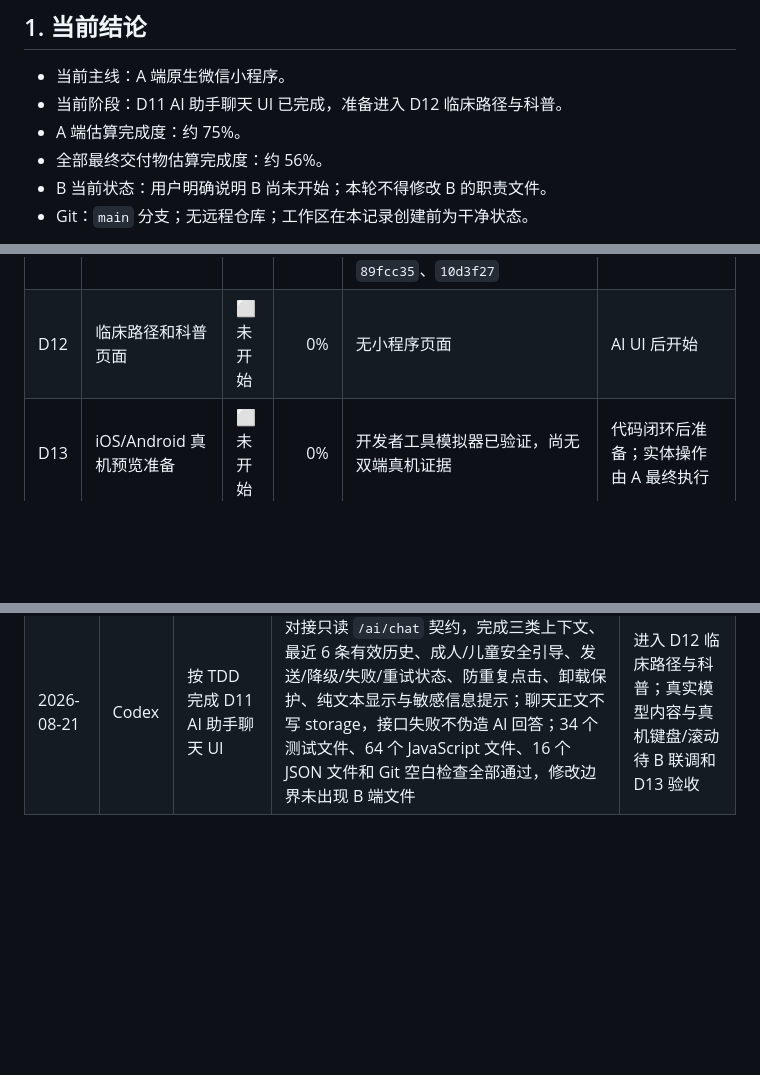
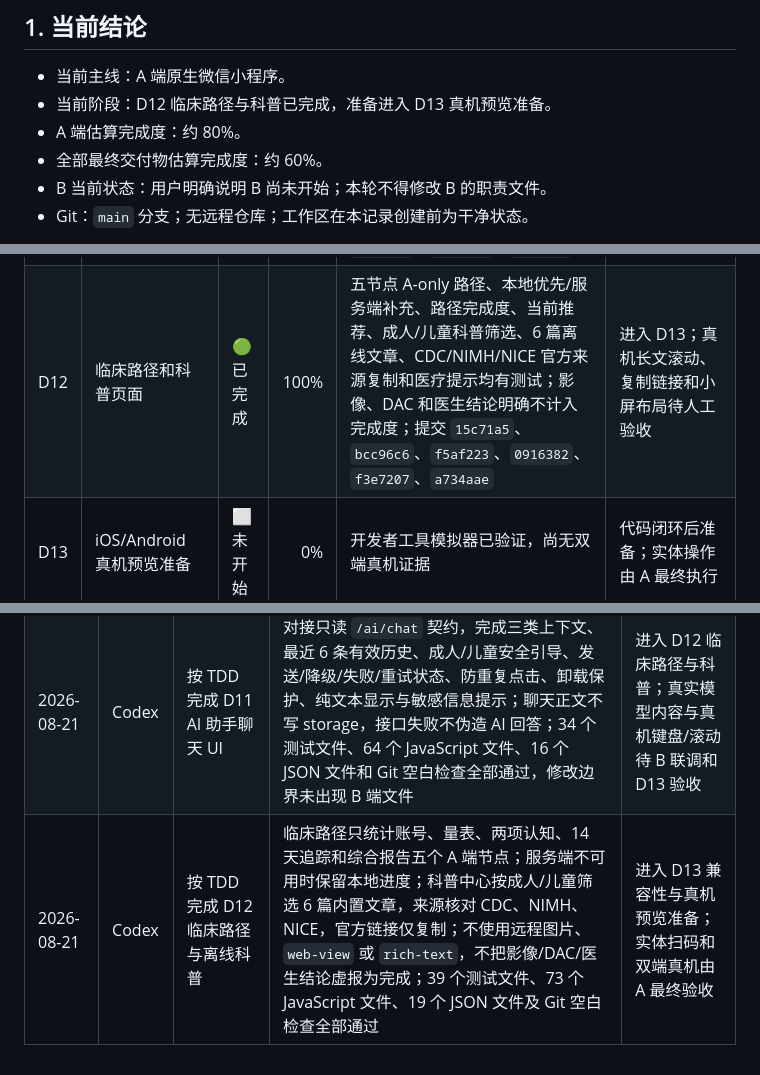
Before and after one commit to YKun12345/ADHD, a Markdown page: 项目任务与进度.md, 3 parts joined by grey strips. Drawn GitHub-style; blank space fills up the shorter version.

Commit message:
docs: record care and education completion

```diff
--- a/项目任务与进度.md
+++ b/项目任务与进度.md
@@ -5,9 +5,9 @@
 ## 1. 当前结论
 
 - 当前主线：A 端原生微信小程序。
-- 当前阶段：D11 AI 助手聊天 UI 已完成，准备进入 D12 临床路径与科普。
-- A 端估算完成度：约 75%。
-- 全部最终交付物估算完成度：约 56%。
+- 当前阶段：D12 临床路径与科普已完成，准备进入 D13 真机预览准备。
+- A 端估算完成度：约 80%。
+- 全部最终交付物估算完成度：约 60%。
 - B 当前状态：用户明确说明 B 尚未开始；本轮不得修改 B 的职责文件。
 - Git：`main` 分支；无远程仓库；工作区在本记录创建前为干净状态。
 
@@ -28,7 +28,7 @@
 | D9 | 14 天折线图 | 🟢 已完成 | 100% | 原生 Canvas 绘制情绪、注意力、专注时长三项 14 天趋势；缺失日断线、均值、空状态、演示来源和指标切换均有测试；提交 `0c6332a` | 已被 D10 综合报告复用；Canvas 真机清晰度待 D13 验收 |
 | D10 | 综合报告、雷达图和趋势图 | 🟢 已完成 | 100% | 服务端优先、本地降级汇总量表、Go/No-Go、Stroop 和 14 天追踪；成人/儿童五维雷达、注意力趋势、完成度、数据来源、空状态、白名单导航及医学免责声明均有测试；提交 `14848c8`、`b545b0a`、`e1638af`、`9b90049`、`7dc096b` | 进入 D11；服务端真实聚合待 B 接口联调，Canvas 真机清晰度待 D13 验收 |
 | D11 | AI 助手聊天 UI | 🟢 已完成 | 100% | 成人/儿童首页入口、三类上下文、最近 6 条会话、真实 `/ai/chat` 契约、输入边界、降级与引用标签、失败原消息重试、防重复点击、会话内存与纯文本安全展示均有测试；提交 `f4fe2ac`、`0c9a9ab`、`89fcc35`、`10d3f27` | 进入 D12；真实模型回答、真机键盘和长消息滚动待 B 联调及 D13 验收 |
-| D12 | 临床路径和科普页面 | ⬜ 未开始 | 0% | 无小程序页面 | AI UI 后开始 |
+| D12 | 临床路径和科普页面 | 🟢 已完成 | 100% | 五节点 A-only 路径、本地优先/服务端补充、路径完成度、当前推荐、成人/儿童科普筛选、6 篇离线文章、CDC/NIMH/NICE 官方来源复制和医疗提示均有测试；影像、DAC 和医生结论明确不计入完成度；提交 `15c71a5`、`bcc96c6`、`f5af223`、`0916382`、`f3e7207`、`a734aae` | 进入 D13；真机长文滚动、复制链接和小屏布局待人工验收 |
 | D13 | iOS/Android 真机预览准备 | ⬜ 未开始 | 0% | 开发者工具模拟器已验证，尚无双端真机证据 | 代码闭环后准备；实体操作由 A 最终执行 |
 | D14 | A 端 bug 收敛和 UI 打磨 | ⬜ 未开始 | 0% | 尚未到阶段 | 全模块回归后开始 |
 | D15 | 手机演示录屏 | ⬜ 未开始 | 0% | 尚无录屏 | 先制作分镜、文案和检查表；实体录制由 A 执行 |
@@ -83,3 +83,4 @@
 | 2026-08-21 | A + Codex | 修复 D3 首页“已同步”文字偏下及 D1 编译后返回登录页 | 微信开发者工具人工验收发现两项问题；回归测试先失败；根据二次截图确认 `<text>` 存在字形基线与裁切问题，最终改为固定高度 `<view>` 并使用 flex 居中；登录页增加 token 与患者资料双条件会话恢复；28 个自动测试通过，编译后保持患者首页且标签文字可见居中，人工验收通过 | 精确提交本次修复；继续 D10 综合报告 |
 | 2026-08-21 | Codex | 按 TDD 完成 D10 综合报告 | 新增纯报告数据模型、最近有效量表缓存、首页报告入口、服务端优先与本地降级合并、成人/儿童五维雷达、认知汇总、14 天注意力趋势、资料完成度、来源与缺失状态；影像和模型明确标记为未接入，不伪造医学结果；31 个测试文件、59 个 JavaScript 文件、15 个 JSON 文件和 Git 空白检查全部通过 | 进入 D11 AI 助手聊天 UI；真实报告接口待 B 联调，Canvas 视觉待 D13/D14 验收 |
 | 2026-08-21 | Codex | 按 TDD 完成 D11 AI 助手聊天 UI | 对接只读 `/ai/chat` 契约，完成三类上下文、最近 6 条有效历史、成人/儿童安全引导、发送/降级/失败/重试状态、防重复点击、卸载保护、纯文本显示与敏感信息提示；聊天正文不写 storage，接口失败不伪造 AI 回答；34 个测试文件、64 个 JavaScript 文件、16 个 JSON 文件和 Git 空白检查全部通过，修改边界未出现 B 端文件 | 进入 D12 临床路径与科普；真实模型内容与真机键盘/滚动待 B 联调和 D13 验收 |
+| 2026-08-21 | Codex | 按 TDD 完成 D12 临床路径与离线科普 | 临床路径只统计账号、量表、两项认知、14 天追踪和综合报告五个 A 端节点；服务端不可用时保留本地进度；科普中心按成人/儿童筛选 6 篇内置文章，来源核对 CDC、NIMH、NICE，官方链接仅复制；不使用远程图片、`web-view` 或 `rich-text`，不把影像/DAC/医生结论虚报为完成；39 个测试文件、73 个 JavaScript 文件、19 个 JSON 文件及 Git 空白检查全部通过 | 进入 D13 兼容性与真机预览准备；实体扫码和双端真机由 A 最终验收 |
```
